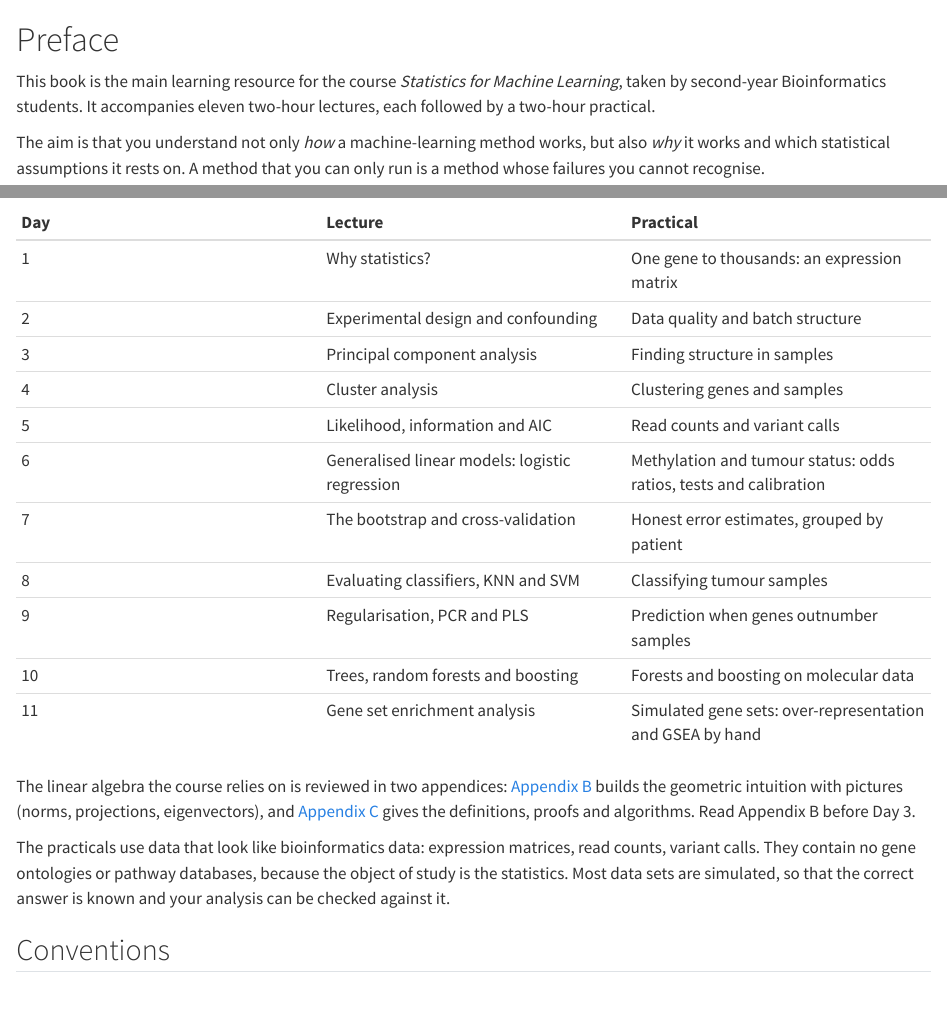
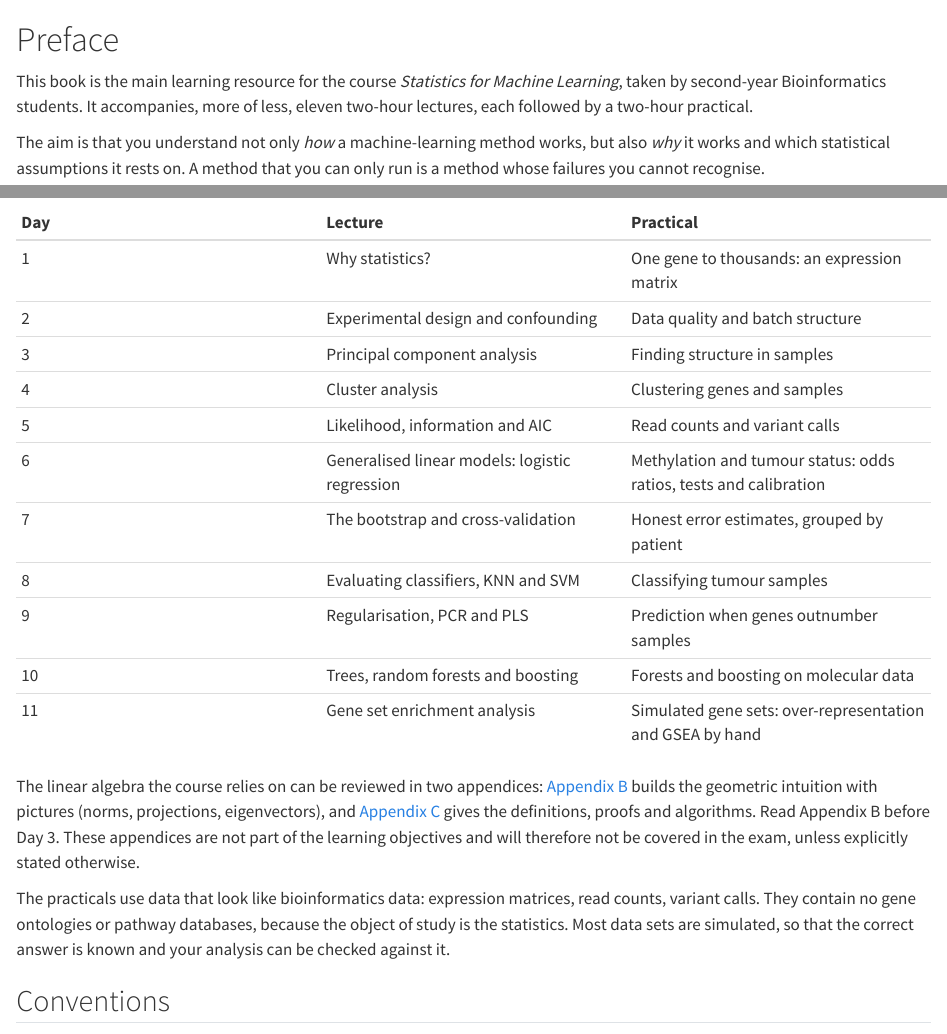
Before and after one commit to HvanMil/Stats_for_BioInfo, a Quarto document (index.qmd): the page in a window 1100 px wide, from its top, and a second part further down, joined at a grey line. Rendered offline with R 4.5, knitr and Pandoc in place of Quarto, with nearby package versions.

Commit message:
Version 12
Gweneral writing

```diff
--- a/index.qmd
+++ b/index.qmd
@@ -1,6 +1,6 @@
 # Preface {.unnumbered}
 
-This book is the main learning resource for the course *Statistics for Machine Learning*, taken by second-year Bioinformatics students. It accompanies eleven two-hour lectures, each followed by a two-hour practical.
+This book is the main learning resource for the course *Statistics for Machine Learning*, taken by second-year Bioinformatics students. It accompanies, more of less, eleven two-hour lectures, each followed by a two-hour practical.
 
 The aim is that you understand not only *how* a machine-learning method works, but also *why* it works and which statistical assumptions it rests on. A method that you can only run is a method whose failures you cannot recognise.
 
@@ -20,7 +20,7 @@ The aim is that you understand not only *how* a machine-learning method works, b
 | 10 | Trees, random forests and boosting | Forests and boosting on molecular data |
 | 11 | Gene set enrichment analysis | Simulated gene sets: over-representation and GSEA by hand |
 
-The linear algebra the course relies on is reviewed in two appendices: [Appendix B](b-linear-algebra.qmd) builds the geometric intuition with pictures (norms, projections, eigenvectors), and [Appendix C](c-linear-algebra-details.qmd) gives the definitions, proofs and algorithms. Read Appendix B before Day 3.
+The linear algebra the course relies on can be reviewed in two appendices: [Appendix B](b-linear-algebra.qmd) builds the geometric intuition with pictures (norms, projections, eigenvectors), and [Appendix C](c-linear-algebra-details.qmd) gives the definitions, proofs and algorithms. Read Appendix B before Day 3. These appendices are not part of the learning objectives and will therefore not be covered in the exam, unless explicitly stated otherwise.
 
 The practicals use data that look like bioinformatics data: expression matrices, read counts, variant calls. They contain no gene ontologies or pathway databases, because the object of study is the statistics. Most data sets are simulated, so that the correct answer is known and your analysis can be checked against it.
 
--- a/styles.css
+++ b/styles.css
@@ -32,6 +32,8 @@ table {
 #quarto-sidebar .sidebar-menu-container .menu-text { font-size: 0.8rem; line-height: 1.15; }
 #quarto-sidebar .sidebar-item { margin-top: 0.15rem; margin-bottom: 0.05rem; }
 #quarto-sidebar #TOC { margin-top: 0.4rem; padding-top: 0.2rem; }
+/* Always show the list itself, also when the page script does not run (some viewers) */
+#quarto-sidebar #TOC ul { display: block; }
 #quarto-sidebar #TOC h2#toc-title { font-size: 0.9rem; font-weight: 600; margin-bottom: 0.2rem; }
 #quarto-sidebar #TOC ul { font-size: 0.8rem; }
 #quarto-sidebar #TOC ul li a { padding-top: 0.08rem; padding-bottom: 0.08rem; line-height: 1.2; }
```
Also changed, not shown: docs/search.json, 3 other files.
